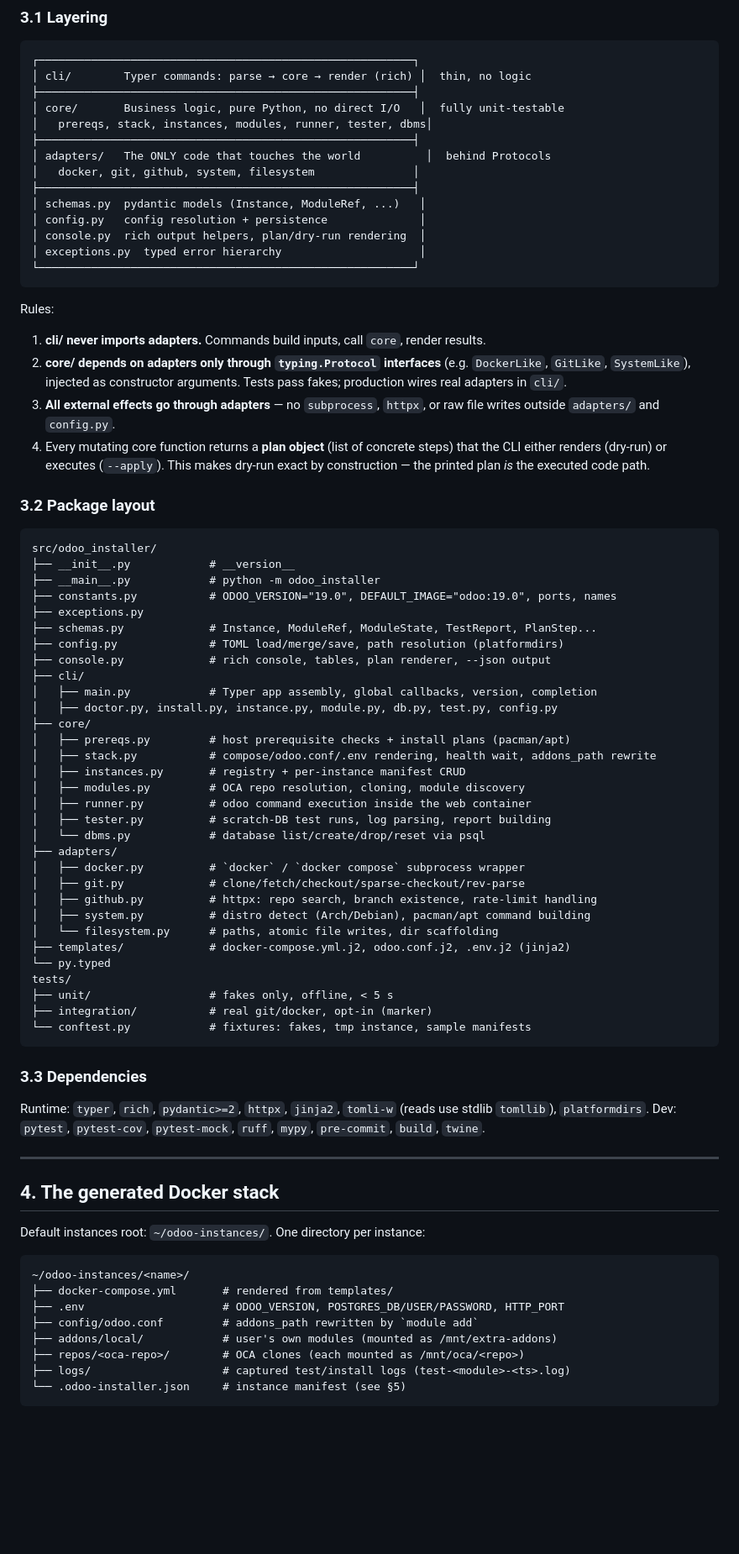
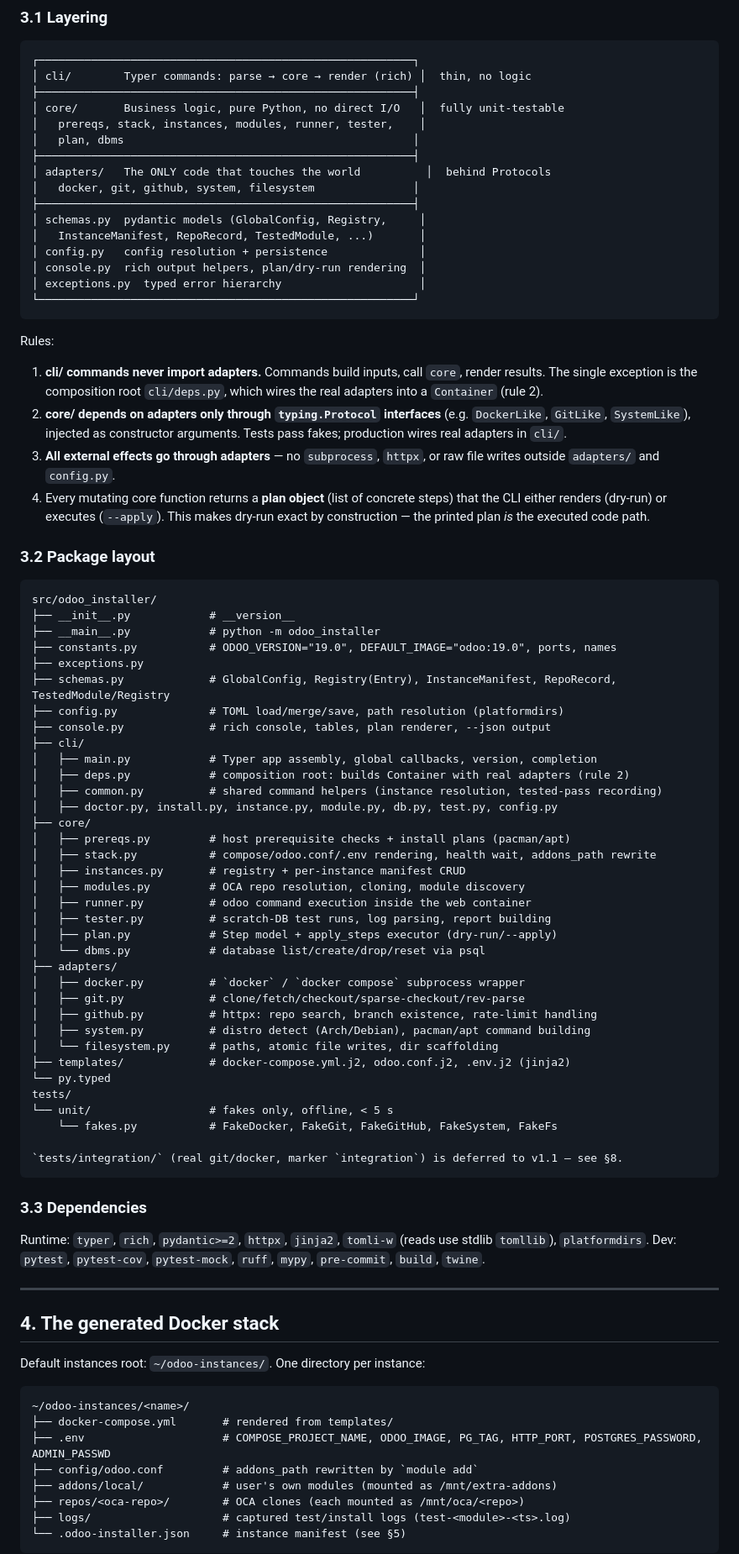
Before and after one commit to volkantasci/odoo-installer, a Markdown page: DEVELOPMENT.md, the part around one of its changes. Shown at 84% size. GitHub-like rendering; blank space fills up the shorter version.

Commit message:
docs: sync DEVELOPMENT.md with v0.1.0 implementation state; add v1.1 roadmap

````diff
--- a/DEVELOPMENT.md
+++ b/DEVELOPMENT.md
@@ -101,12 +101,14 @@ above, and every step is idempotent so users can drive installation manually.
 │ cli/        Typer commands: parse → core → render (rich) │  thin, no logic
 ├─────────────────────────────────────────────────────────┤
 │ core/       Business logic, pure Python, no direct I/O   │  fully unit-testable
-│   prereqs, stack, instances, modules, runner, tester, dbms│
+│   prereqs, stack, instances, modules, runner, tester,    │
+│   plan, dbms                                            │
 ├─────────────────────────────────────────────────────────┤
 │ adapters/   The ONLY code that touches the world          │  behind Protocols
 │   docker, git, github, system, filesystem               │
 ├─────────────────────────────────────────────────────────┤
-│ schemas.py  pydantic models (Instance, ModuleRef, ...)   │
+│ schemas.py  pydantic models (GlobalConfig, Registry,     │
+│   InstanceManifest, RepoRecord, TestedModule, ...)       │
 │ config.py   config resolution + persistence              │
 │ console.py  rich output helpers, plan/dry-run rendering  │
 │ exceptions.py  typed error hierarchy                     │
@@ -115,7 +117,9 @@ above, and every step is idempotent so users can drive installation manually.
 
 Rules:
 
-1. **cli/ never imports adapters.** Commands build inputs, call `core`, render results.
+1. **cli/ commands never import adapters.** Commands build inputs, call `core`, render
+   results. The single exception is the composition root `cli/deps.py`, which wires the
+   real adapters into a `Container` (rule 2).
 2. **core/ depends on adapters only through `typing.Protocol` interfaces** (e.g.
    `DockerLike`, `GitLike`, `SystemLike`), injected as constructor arguments. Tests pass
    fakes; production wires real adapters in `cli/`.
@@ -133,11 +137,13 @@ src/odoo_installer/
 ├── __main__.py            # python -m odoo_installer
 ├── constants.py           # ODOO_VERSION="19.0", DEFAULT_IMAGE="odoo:19.0", ports, names
 ├── exceptions.py
-├── schemas.py             # Instance, ModuleRef, ModuleState, TestReport, PlanStep...
+├── schemas.py             # GlobalConfig, Registry(Entry), InstanceManifest, RepoRecord, TestedModule/Registry
 ├── config.py              # TOML load/merge/save, path resolution (platformdirs)
 ├── console.py             # rich console, tables, plan renderer, --json output
 ├── cli/
 │   ├── main.py            # Typer app assembly, global callbacks, version, completion
+│   ├── deps.py            # composition root: builds Container with real adapters (rule 2)
+│   ├── common.py          # shared command helpers (instance resolution, tested-pass recording)
 │   ├── doctor.py, install.py, instance.py, module.py, db.py, test.py, config.py
 ├── core/
 │   ├── prereqs.py         # host prerequisite checks + install plans (pacman/apt)
@@ -146,6 +152,7 @@ src/odoo_installer/
 │   ├── modules.py         # OCA repo resolution, cloning, module discovery
 │   ├── runner.py          # odoo command execution inside the web container
 │   ├── tester.py          # scratch-DB test runs, log parsing, report building
+│   ├── plan.py            # Step model + apply_steps executor (dry-run/--apply)
 │   └── dbms.py            # database list/create/drop/reset via psql
 ├── adapters/
 │   ├── docker.py          # `docker` / `docker compose` subprocess wrapper
@@ -156,9 +163,10 @@ src/odoo_installer/
 ├── templates/             # docker-compose.yml.j2, odoo.conf.j2, .env.j2 (jinja2)
 └── py.typed
 tests/
-├── unit/                  # fakes only, offline, < 5 s
-├── integration/           # real git/docker, opt-in (marker)
-└── conftest.py            # fixtures: fakes, tmp instance, sample manifests
+└── unit/                  # fakes only, offline, < 5 s
+    └── fakes.py           # FakeDocker, FakeGit, FakeGitHub, FakeSystem, FakeFs
+
+`tests/integration/` (real git/docker, marker `integration`) is deferred to v1.1 — see §8.
 ```
 
 ### 3.3 Dependencies
@@ -176,7 +184,7 @@ Default instances root: `~/odoo-instances/`. One directory per instance:
 ```text
 ~/odoo-instances/<name>/
 ├── docker-compose.yml       # rendered from templates/
-├── .env                     # ODOO_VERSION, POSTGRES_DB/USER/PASSWORD, HTTP_PORT
+├── .env                     # COMPOSE_PROJECT_NAME, ODOO_IMAGE, PG_TAG, HTTP_PORT, POSTGRES_PASSWORD, ADMIN_PASSWD
 ├── config/odoo.conf         # addons_path rewritten by `module add`
 ├── addons/local/            # user's own modules (mounted as /mnt/extra-addons)
 ├── repos/<oca-repo>/        # OCA clones (each mounted as /mnt/oca/<repo>)
````
Also changed, not shown: other parts of DEVELOPMENT.md (+52 -15 lines).
